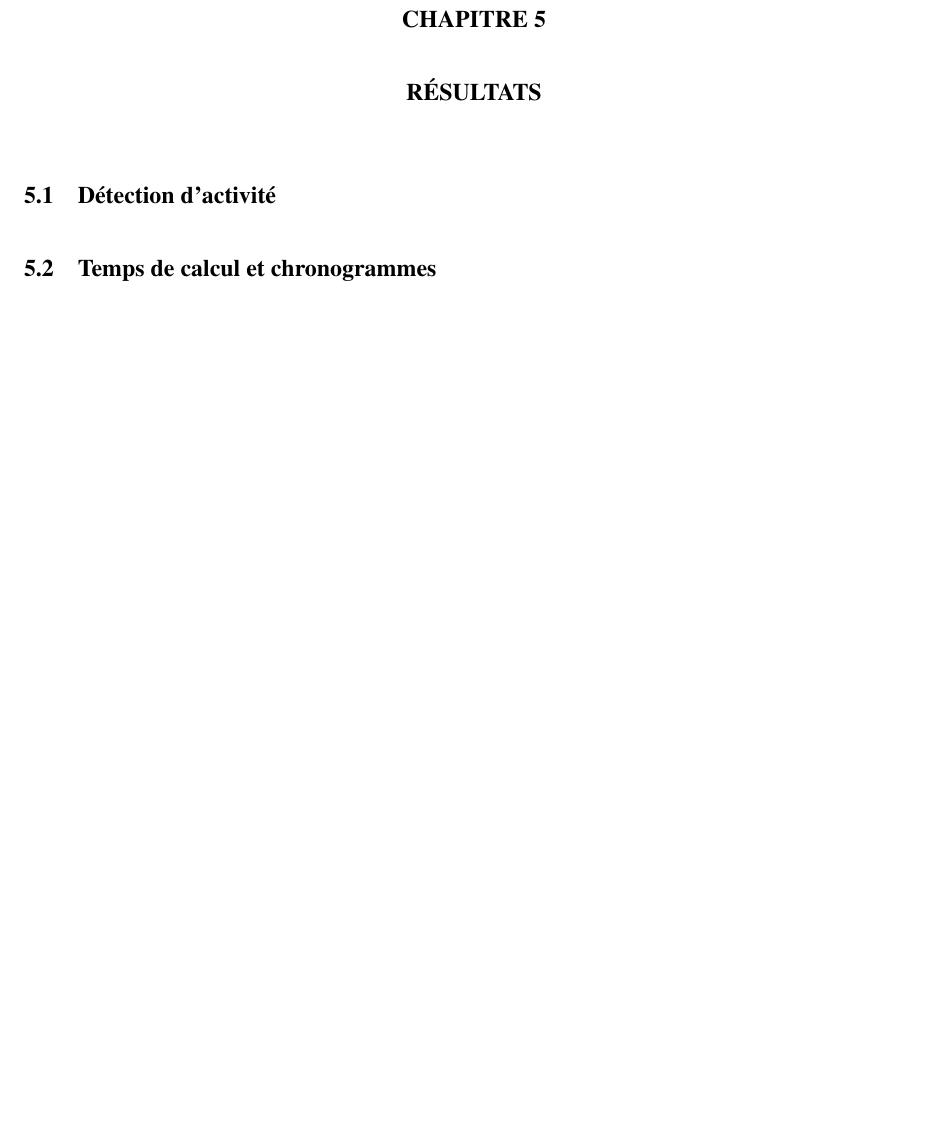
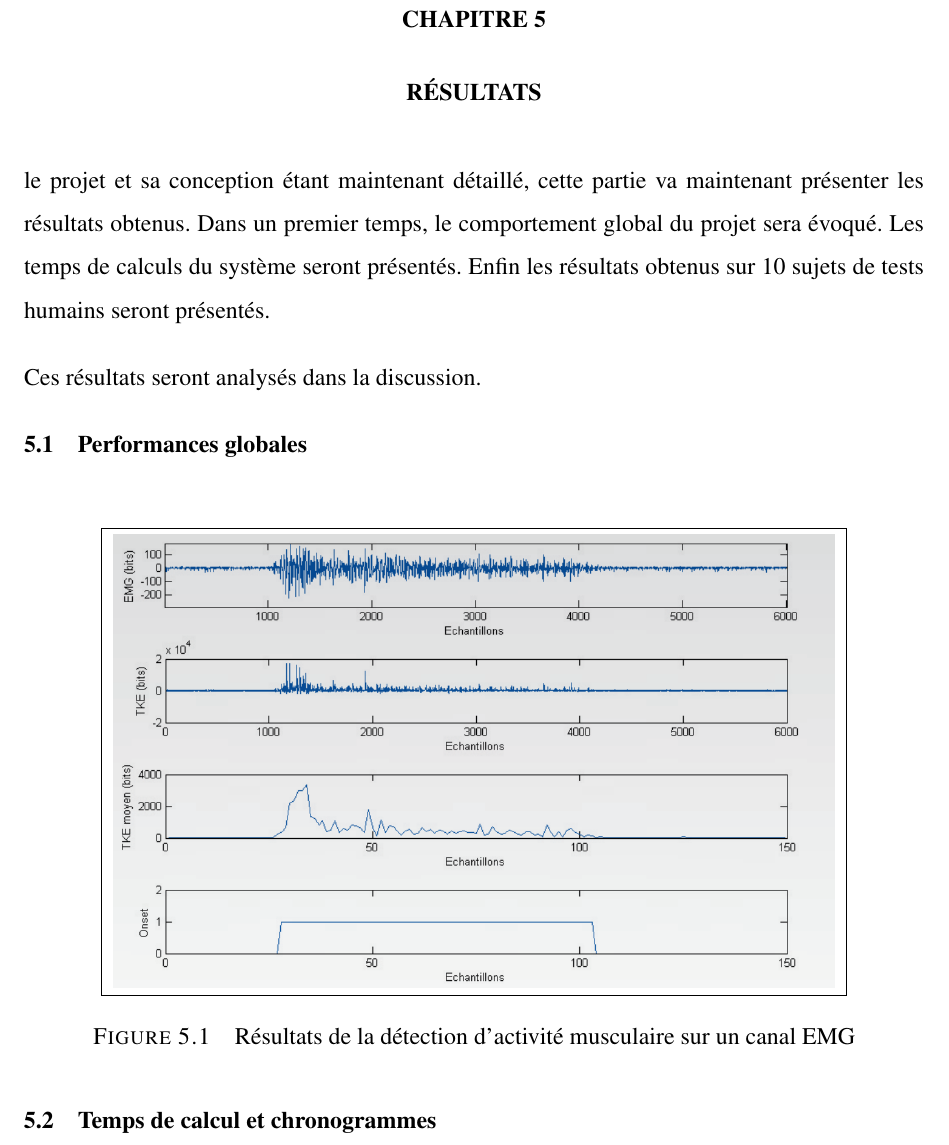
Before and after one commit to kaosphere/memoire, a LaTeX thesis (Gabarit_Latex_Francais_20121218-UTF8/mainETS.tex): part of page 93 of 106, cut so that both start at the same text, the shorter picture padded with empty space. Compiled offline with pdfLaTeX.

Commit message:
debut resultats

```diff
--- a/Gabarit_Latex_Francais_20121218-UTF8/mainETS.tex
+++ b/Gabarit_Latex_Francais_20121218-UTF8/mainETS.tex
@@ -1437,4 +1445,17 @@ Une efficacité moyenne, ainsi qu’une efficacité globale moyenne pourront êt
 
 \chapter{Résultats}
 
-\section{Détection d'activité}
+le projet et sa conception étant maintenant détaillé, cette partie va maintenant présenter les résultats obtenus. Dans un premier temps, le comportement global du projet sera évoqué. Les temps de calculs du système seront présentés. Enfin les résultats obtenus sur 10 sujets de tests humains seront présentés.
+
+Ces résultats seront analysés dans la discussion.
+
+\section{Performances globales}
+
+
+
+\begin{figure}
+	\centering
+	\fbox{
+		\includegraphics[width=0.8\linewidth]{Figures/onset.png}
+	}
+	\caption{Résultats de la détection d'activité musculaire sur un canal EMG}
@@ -1440,0 +1471,2 @@ Une efficacité moyenne, ainsi qu’une efficacité globale moyenne pourront êt
+	\label{fig:montageglobal}
+\end{figure}
```
Also changed, not shown: Gabarit_Latex_Francais_20121218-UTF8/Figures/emg.PNG (added), Gabarit_Latex_Francais_20121218-UTF8/Figures/features.PNG (added), Gabarit_Latex_Francais_20121218-UTF8/Figures/montage.jpg (added), Gabarit_Latex_Francais_20121218-UTF8/Figures/montageglobal.png (added), Gabarit_Latex_Francais_20121218-UTF8/Figures/onset.PNG (added), Gabarit_Latex_Francais_20121218-UTF8/mainETS.tex (34 more changed lines), 8 other files.
